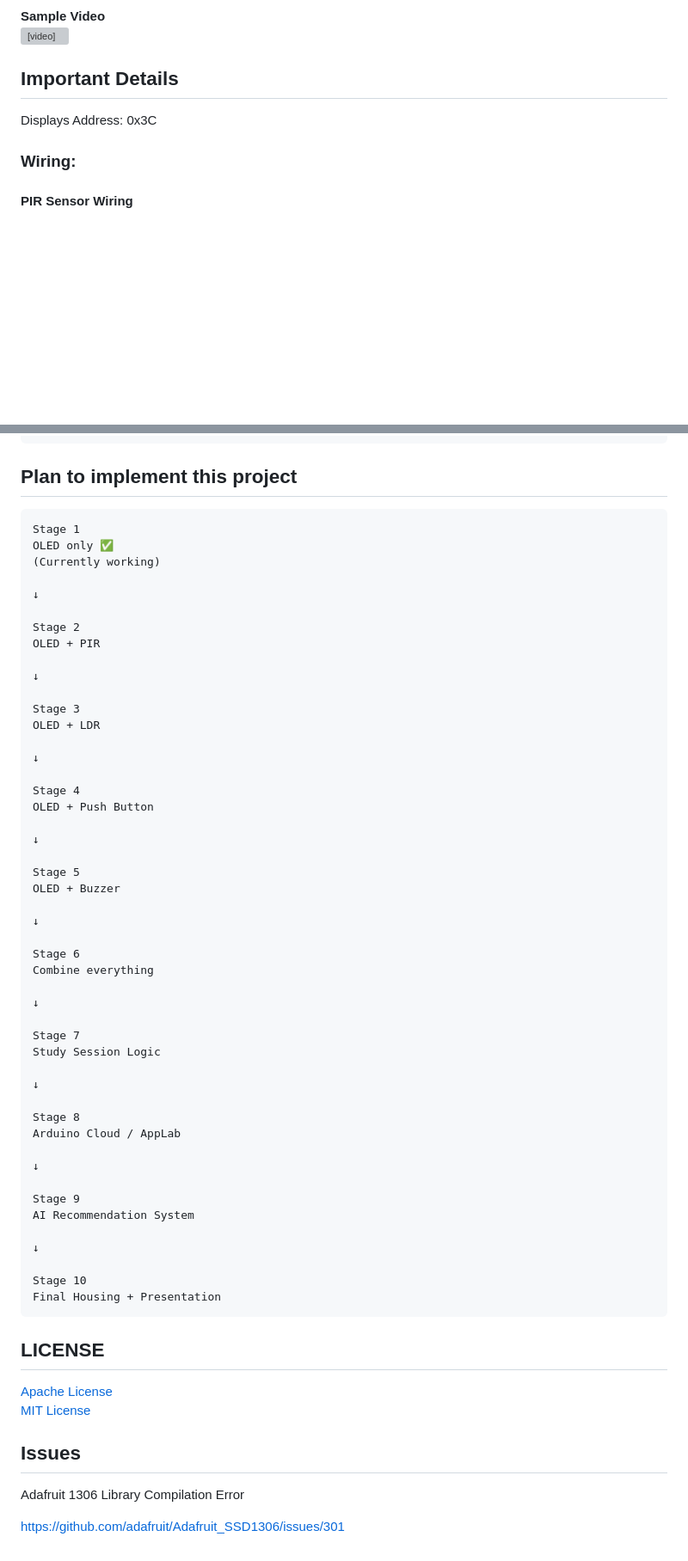
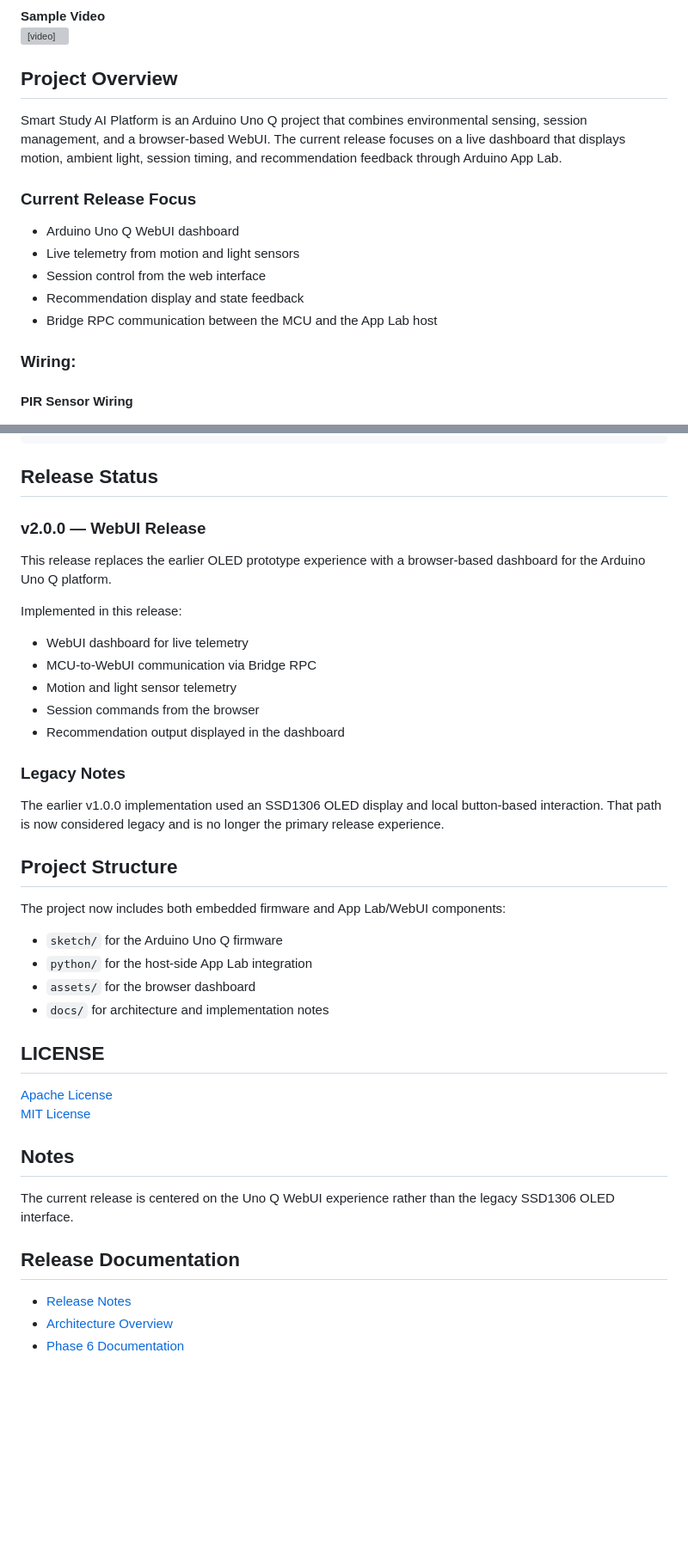
Before and after one commit to JPB17387/Smart-Study-Space-Monitor, a Markdown page: readme.md, 2 parts joined by grey strips. Shown at 86% size. Rendered like a GitHub page; blank space fills up the shorter version; grey boxes are pictures that could not be loaded.

Commit message:
docs: update README and add release notes for v2.0.0 transition to WebUI

````diff
--- a/readme.md
+++ b/readme.md
@@ -24,8 +24,15 @@
   <source src="./docs/screenshots/vid1.mp4" type="video/mp4">
 </video>
 
-## Important Details
-Displays Address: 0x3C
+## Project Overview
+Smart Study AI Platform is an Arduino Uno Q project that combines environmental sensing, session management, and a browser-based WebUI. The current release focuses on a live dashboard that displays motion, ambient light, session timing, and recommendation feedback through Arduino App Lab.
+
+### Current Release Focus
+- Arduino Uno Q WebUI dashboard
+- Live telemetry from motion and light sensors
+- Session control from the web interface
+- Recommendation display and state feedback
+- Bridge RPC communication between the MCU and the App Lab host
 
 ### Wiring:
 
@@ -152,65 +159,37 @@ Smart Study Space Monitor
 └── .gitignore
 ```
 
-## Plan to implement this project
+## Release Status
 
-```
-Stage 1
-OLED only ✅
-(Currently working)
+### v2.0.0 — WebUI Release
+This release replaces the earlier OLED prototype experience with a browser-based dashboard for the Arduino Uno Q platform.
 
-↓
+Implemented in this release:
+- WebUI dashboard for live telemetry
+- MCU-to-WebUI communication via Bridge RPC
+- Motion and light sensor telemetry
+- Session commands from the browser
+- Recommendation output displayed in the dashboard
 
-Stage 2
-OLED + PIR
+### Legacy Notes
+The earlier v1.0.0 implementation used an SSD1306 OLED display and local button-based interaction. That path is now considered legacy and is no longer the primary release experience.
 
-↓
-
-Stage 3
-OLED + LDR
-
-↓
-
-Stage 4
-OLED + Push Button
-
-↓
-
-Stage 5
-OLED + Buzzer
-
-↓
-
-Stage 6
-Combine everything
-
-↓
-
-Stage 7
-Study Session Logic
-
-↓
-
-Stage 8
-Arduino Cloud / AppLab
-
-↓
-
-Stage 9
-AI Recommendation System
-
-↓
-
-Stage 10
-Final Housing + Presentation
-```
+## Project Structure
+The project now includes both embedded firmware and App Lab/WebUI components:
+- `sketch/` for the Arduino Uno Q firmware
+- `python/` for the host-side App Lab integration
+- `assets/` for the browser dashboard
+- `docs/` for architecture and implementation notes
 
 ## LICENSE
 [Apache License](LICENSE-APACHE)<br>
 [MIT License](LICENSE-MIT)
 
-## Issues
+## Notes
 
-Adafruit 1306 Library Compilation Error
+The current release is centered on the Uno Q WebUI experience rather than the legacy SSD1306 OLED interface.
 
-https://github.com/adafruit/Adafruit_SSD1306/issues/301
+## Release Documentation
+- [Release Notes](RELEASE_NOTES.md)
+- [Architecture Overview](docs/ARCHITECTURE_OVERVIEW.md)
+- [Phase 6 Documentation](docs/PHASE6_DOCUMENTATION.md)
````
Also changed, not shown: V3.0.0RELEASE_NOTES.md (added, +54 -0 lines).
